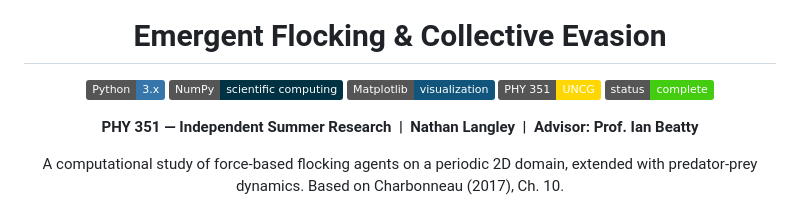
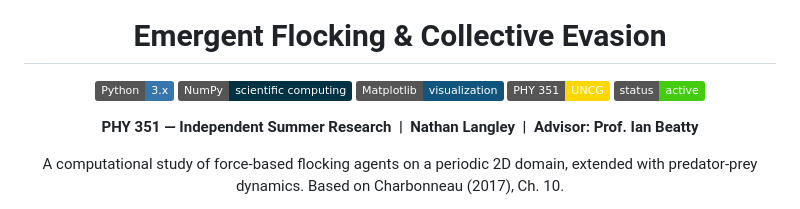
Before and after one commit to ninjahawk/swarmsim, a Markdown page: README.md, the part around the change. Drawn GitHub-style; badges without logos.

```diff
--- a/README.md
+++ b/README.md
@@ -8,7 +8,7 @@
 [![NumPy](https://img.shields.io/badge/NumPy-scientific_computing-013243?logo=numpy&logoColor=white)](https://numpy.org)
 [![Matplotlib](https://img.shields.io/badge/Matplotlib-visualization-11557c)](https://matplotlib.org)
 [![Course](https://img.shields.io/badge/PHY_351-UNCG-gold)](https://uncg.edu)
-[![Status](https://img.shields.io/badge/status-complete-brightgreen)](https://github.com/ninjahawk/Summer_Research)
+[![Status](https://img.shields.io/badge/status-active-brightgreen)](https://github.com/ninjahawk/Summer_Research)
 
 **PHY 351 — Independent Summer Research &nbsp;|&nbsp; Nathan Langley &nbsp;|&nbsp; Advisor: Prof. Ian Beatty**
 
```
Also changed, not shown: CLAUDE.md (+9 -0 lines).
